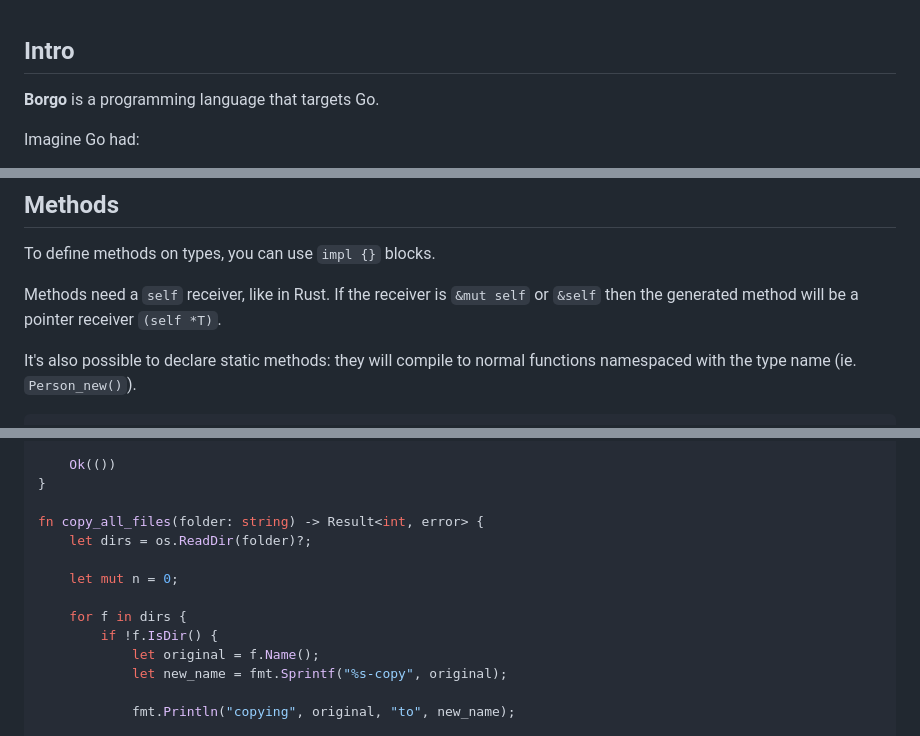
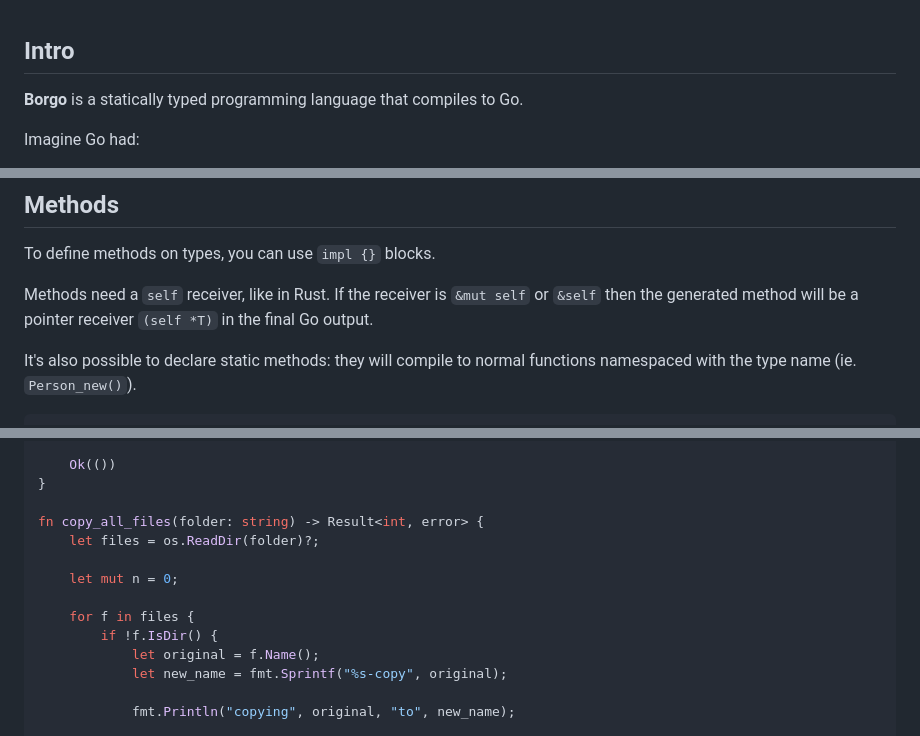
Before and after one commit to borgo-lang/borgo, a Markdown page: playground/examples.md, 3 parts joined by grey strips. GitHub-like rendering.

Commit message:
Improve docs.

```diff
--- a/playground/examples.md
+++ b/playground/examples.md
@@ -1,6 +1,6 @@
 ## Intro
 
-**Borgo** is a programming language that targets Go.
+**Borgo** is a statically typed programming language that compiles to Go.
 
 Imagine Go had:
 
@@ -514,7 +514,8 @@ fn main() {
 To define methods on types, you can use `impl {}` blocks.
 
 Methods need a `self` receiver, like in Rust. If the receiver is `&mut self` or
-`&self` then the generated method will be a pointer receiver `(self *T)`.
+`&self` then the generated method will be a pointer receiver `(self *T)` in the
+final Go output.
 
 It's also possible to declare static methods: they will compile to normal
 functions namespaced with the type name (ie. `Person_new()`).
@@ -683,11 +684,11 @@ fn copy_file(src: string, dst: string) -> Result<(), error> {
 }
 
 fn copy_all_files(folder: string) -> Result<int, error> {
-    let dirs = os.ReadDir(folder)?;
+    let files = os.ReadDir(folder)?;
 
     let mut n = 0;
 
-    for f in dirs {
+    for f in files {
         if !f.IsDir() {
             let original = f.Name();
             let new_name = fmt.Sprintf("%s-copy", original);
```
